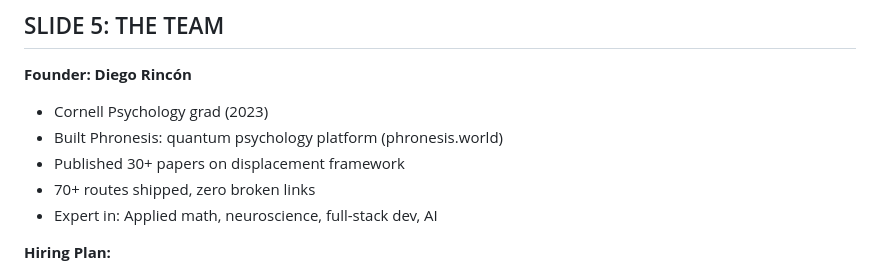
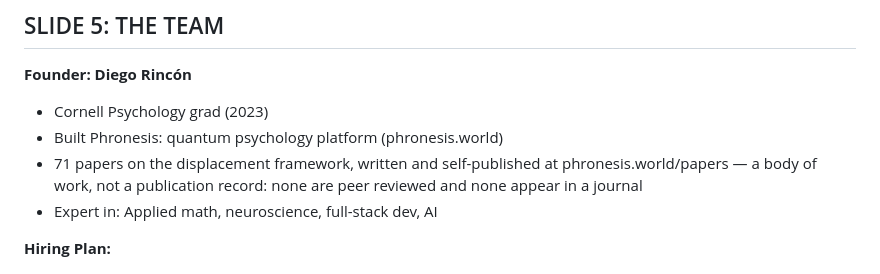
Before and after one commit to degibug-del/phronesis-papers, a Markdown page: PITCH_DECK.md, the part around the change. Drawn GitHub-style.

Commit message:
Slide 5: a body of work, not a publication record
"Published 30+ papers on displacement framework" reads as a journal record to
anyone who does not already know otherwise, and it is not one. Same correction as
Zenodo: the work is real, findable and substantial — it has not been peer reviewed,
and an investor should hear that from us.

The real number is 71, read off the directory by the build rather than typed. More
than double what the slide claimed, so accuracy costs nothing here.

Removed "70+ routes shipped, zero broken links". True, and filler — nobody funds a
founder for route count, and padding a team slide invites the question of what else
on it is volume.

Co-Authored-By: Claude Opus 5 <noreply@anthropic.com>

```diff
--- a/PITCH_DECK.md
+++ b/PITCH_DECK.md
@@ -107,8 +107,9 @@ Shared ICM Engine (text → displacement from ground → mode, patterns, return
 **Founder: Diego Rincón**
 - Cornell Psychology grad (2023)
 - Built Phronesis: quantum psychology platform (phronesis.world)
-- Published 30+ papers on displacement framework
-- 70+ routes shipped, zero broken links
+- 71 papers on the displacement framework, written and self-published at
+  phronesis.world/papers — a body of work, not a publication record: none are peer
+  reviewed and none appear in a journal
 - Expert in: Applied math, neuroscience, full-stack dev, AI
 
 **Hiring Plan:**
```
